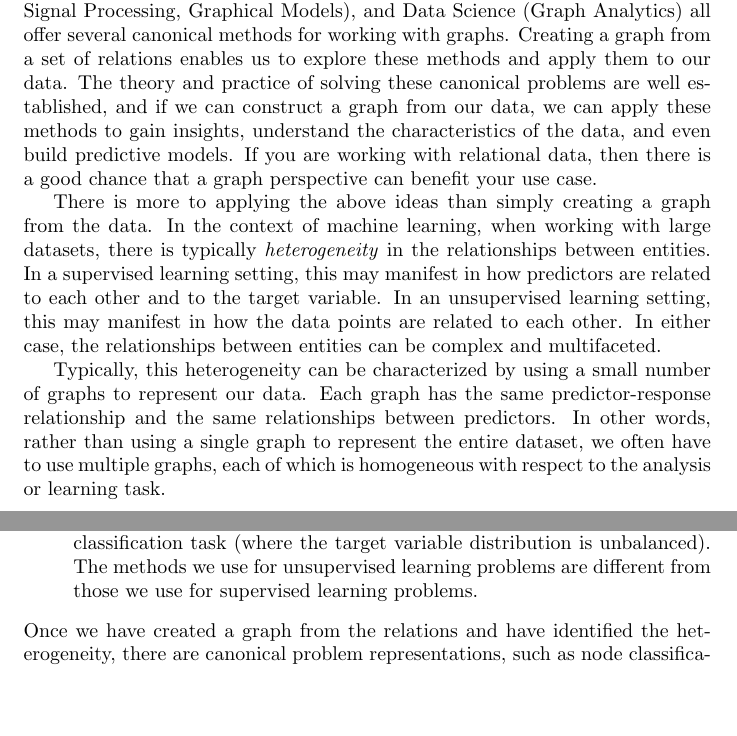
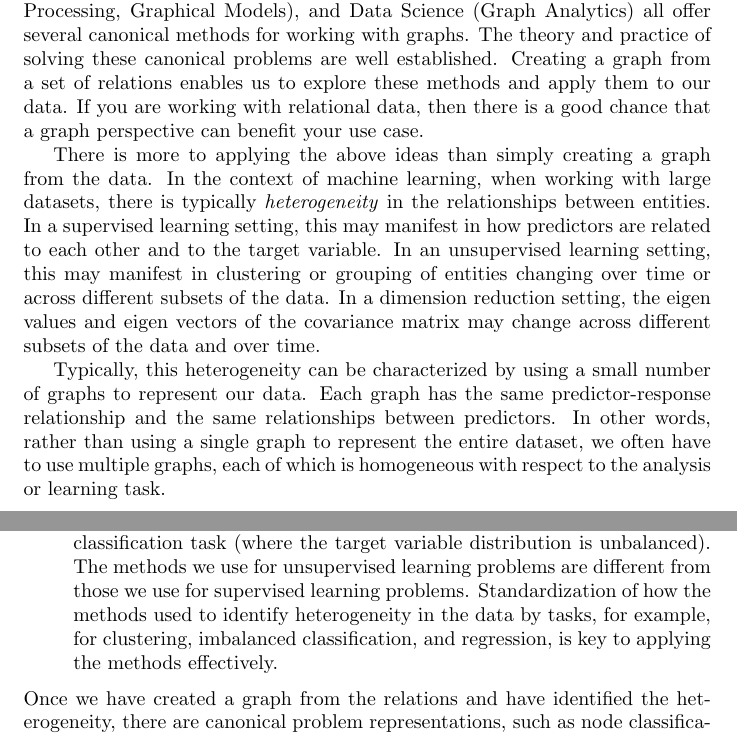
Before and after one commit to rajivsam/descriptive_analytics, a LaTeX problem sheet (examples/graph_from_relations/graph_creation.tex): two parts of pages 1 and 2 of 7, joined at a grey line, cut so that both start at the same text, the shorter picture padded with empty space. Compiled offline with pdfLaTeX.

Commit message:
adding edits for standardization, improved introduction.

```diff
--- a/examples/graph_from_relations/graph_creation.tex
+++ b/examples/graph_from_relations/graph_creation.tex
@@ -24,9 +24,9 @@
 \maketitle
 
 \section{Introduction}
-Though we may not always be aware of it, the data we use for analytics or machine learning is often relational in nature. This means that the data we analyze or learn from typically consists of domain entities interacting with each other, often with a timestamp for each interaction. For example, in a retail dataset, we might have customers, products, and transactions, where each transaction links a customer to a product. Constructing a graph from such relational data can help us better understand the relationships and interactions between these entities. Operations Research (Network Models), Machine Learning (Graph Signal Processing, Graphical Models), and Data Science (Graph Analytics) all offer several canonical methods for working with graphs. Creating a graph from a set of relations enables us to explore these methods and apply them to our data. The theory and practice of solving these canonical problems are well established, and if we can construct a graph from our data, we can apply these methods to gain insights, understand the characteristics of the data, and even build predictive models. If you are working with relational data, then there is a good chance that a graph perspective can benefit your use case.
+Though we may not always be aware of it, the data we use for analytics or machine learning is often relational in nature. This means that the data we analyze or learn from typically consists of domain entities interacting with each other, often with a timestamp for each interaction. For example, in a retail dataset, we might have customers, products, and transactions, where each transaction links a customer to a product. Constructing a graph from such relational data can help us better understand the relationships and interactions between these entities. Operations Research (Network Models), Machine Learning (Graph Signal Processing, Graphical Models), and Data Science (Graph Analytics) all offer several canonical methods for working with graphs. The theory and practice of solving these canonical problems are well established. Creating a graph from a set of relations enables us to explore these methods and apply them to our data.  If you are working with relational data, then there is a good chance that a graph perspective can benefit your use case.
 
-There is more to applying the above ideas than simply creating a graph from the data. In the context of machine learning, when working with large datasets, there is typically \emph{heterogeneity} in the relationships between entities. In a supervised learning setting, this may manifest in how predictors are related to each other and to the target variable. In an unsupervised learning setting, this may manifest in how the data points are related to each other. In either case, the relationships between entities can be complex and multifaceted.
+There is more to applying the above ideas than simply creating a graph from the data. In the context of machine learning, when working with large datasets, there is typically \emph{heterogeneity} in the relationships between entities. In a supervised learning setting, this may manifest in how predictors are related to each other and to the target variable. In an unsupervised learning setting, this may manifest in clustering or grouping of entities changing over time or across different subsets of the data. In a dimension reduction setting, the eigen values and eigen vectors of the covariance matrix may change across different subsets of the data and over time.
 
 Typically, this heterogeneity can be characterized by using a small number of graphs to represent our data. Each graph has the same predictor-response relationship and the same relationships between predictors. In other words, rather than using a single graph to represent the entire dataset, we often have to use multiple graphs, each of which is homogeneous with respect to the analysis or learning task.
 
@@ -37,7 +37,7 @@ The idea of creating a graph from relations is not new. \cite{getoor2007introduc
 \begin{itemize}
 \item Identifying this pattern as a standard approach to model problems where the IID assumption does not hold. There are other approaches, such as hierarchical modeling, that can be used to model such problems, but given the availability of graph machine learning tools, it is often easier to use a graph perspective.
 \item Identifying standard ways to represent the input data as relations between entities. For example, do we want to reduce the data to a single n-ary relation, or do we want to use multiple relations to represent the data?
-\item Identifying the heterogeneity in the relationships between entities. What constitutes heterogeneity in the relationships between entities is application and task-dependent. The methods we use to identify heterogeneity in the relationships between entities differ in a balanced classification task (where the target variable distribution is balanced) and an unbalanced classification task (where the target variable distribution is unbalanced). The methods we use for unsupervised learning problems are different from those we use for supervised learning problems.
+\item Identifying the heterogeneity in the relationships between entities. What constitutes heterogeneity in the relationships between entities is application and task-dependent. The methods we use to identify heterogeneity in the relationships between entities differ in a balanced classification task (where the target variable distribution is balanced) and an unbalanced classification task (where the target variable distribution is unbalanced). The methods we use for unsupervised learning problems are different from those we use for supervised learning problems. Standardization of how the methods used to identify heterogeneity in the data by tasks, for example, for clustering, imbalanced classification, and regression, is key to applying the methods effectively.
 \end{itemize}
 Once we have created a graph from the relations and have identified the heterogeneity, there are canonical problem representations, such as node classification/regression or link prediction, that we can use to model the problem. The methods for solving these problems are well established, and we can apply them to our data. Graph Signal Processing covers methods to analyze signals (any numerical quantity) on the nodes of a graph. This is also an area that can be leveraged once we have a graph representation of our problem. Standardization of the data representation and the heterogeneity identification is key to applying these methods effectively. Heterogeneity identification requires a combination of domain knowledge and data analysis techniques.
 
```
Also changed, not shown: examples/graph_from_relations/graph_creation.pdf.
